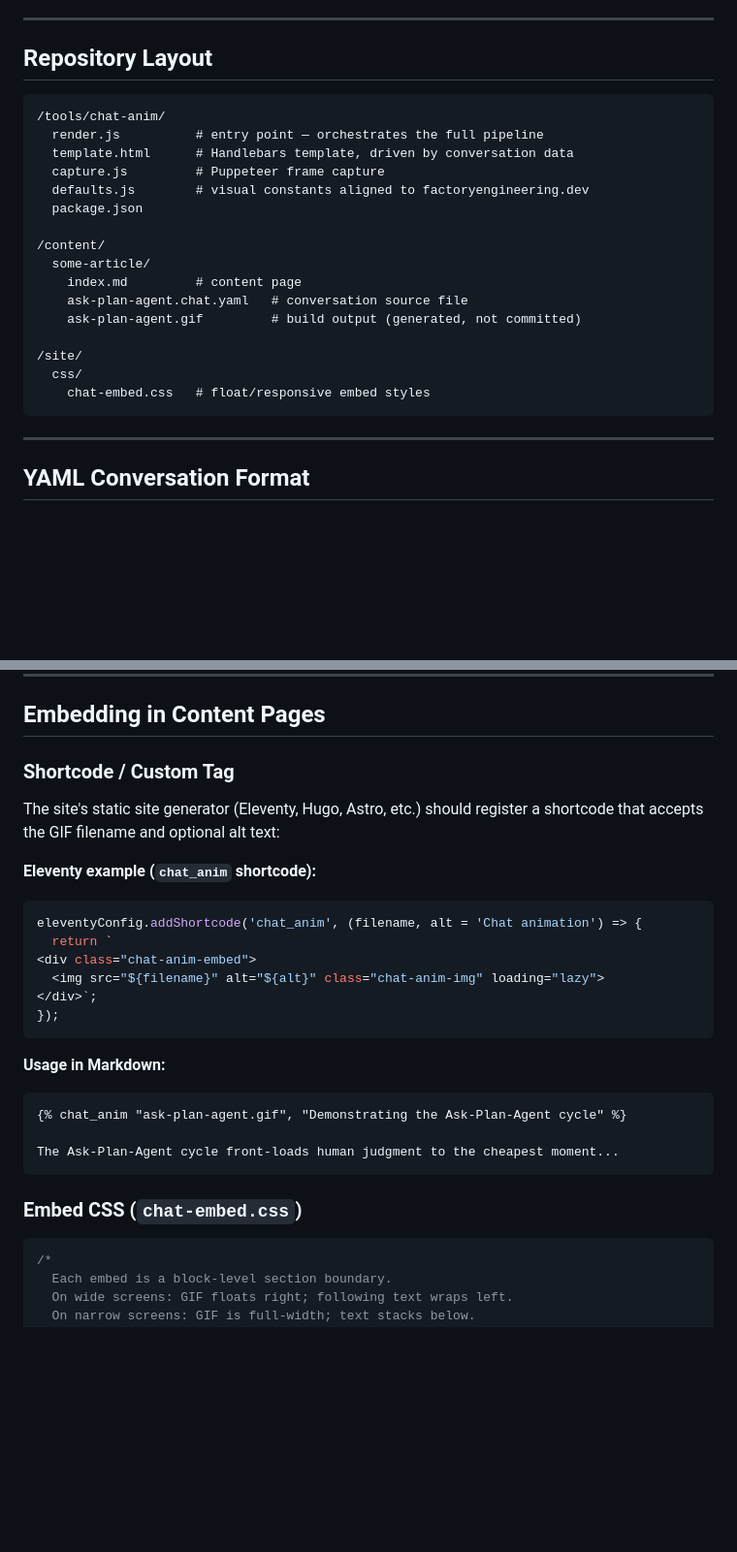
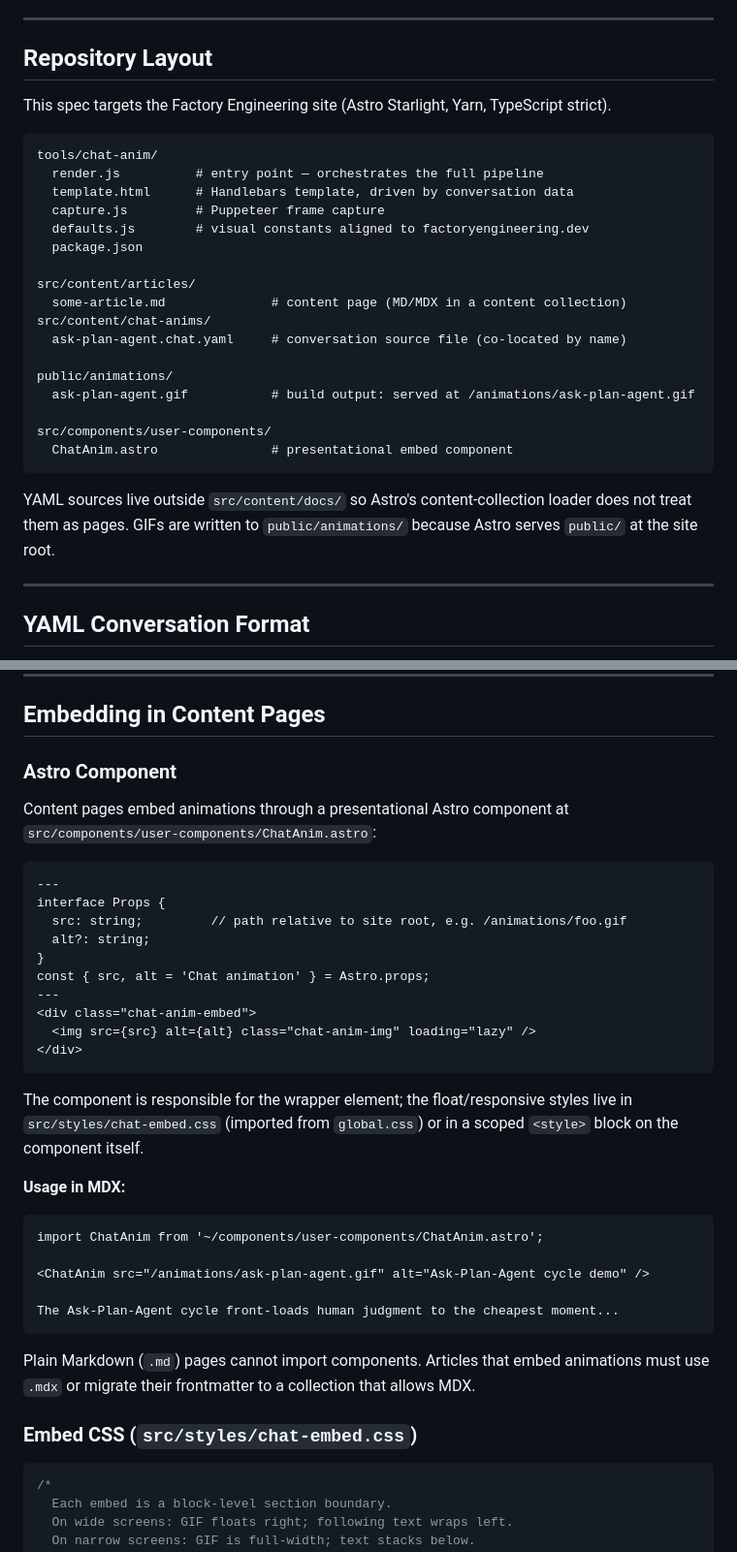
Before and after one commit to factoryengineering/factoryengineering, a Markdown page: docs/design/chat-animation-pipeline-spec.md, 2 parts joined by grey strips. Shown at 97% size. Rendered like a GitHub page; blank space fills up the shorter version.

````diff
--- a/docs/design/chat-animation-pipeline-spec.md
+++ b/docs/design/chat-animation-pipeline-spec.md
@@ -8,24 +8,31 @@ This pipeline converts a YAML conversation file into an animated GIF as part of
 
 ## Repository Layout
 
+This spec targets the Factory Engineering site (Astro Starlight, Yarn, TypeScript strict).
+
 ```
-/tools/chat-anim/
+tools/chat-anim/
   render.js          # entry point — orchestrates the full pipeline
   template.html      # Handlebars template, driven by conversation data
   capture.js         # Puppeteer frame capture
   defaults.js        # visual constants aligned to factoryengineering.dev
   package.json
 
-/content/
-  some-article/
-    index.md         # content page
-    ask-plan-agent.chat.yaml   # conversation source file
-    ask-plan-agent.gif         # build output (generated, not committed)
+src/content/articles/
+  some-article.md              # content page (MD/MDX in a content collection)
+src/content/chat-anims/
+  ask-plan-agent.chat.yaml     # conversation source file (co-located by name)
 
-/site/
-  css/
-    chat-embed.css   # float/responsive embed styles
+public/animations/
+  ask-plan-agent.gif           # build output: served at /animations/ask-plan-agent.gif
+
+src/components/user-components/
+  ChatAnim.astro               # presentational embed component
 ```
+
+YAML sources live outside `src/content/docs/` so Astro's content-collection
+loader does not treat them as pages. GIFs are written to `public/animations/`
+because Astro serves `public/` at the site root.
 
 ---
 
@@ -263,28 +289,42 @@ const browser = await puppeteer.launch({
 
 ## Embedding in Content Pages
 
-### Shortcode / Custom Tag
+### Astro Component
 
-The site's static site generator (Eleventy, Hugo, Astro, etc.) should register a shortcode that accepts the GIF filename and optional alt text:
+Content pages embed animations through a presentational Astro component at
+`src/components/user-components/ChatAnim.astro`:
 
-**Eleventy example (`chat_anim` shortcode):**
-```js
-eleventyConfig.addShortcode('chat_anim', (filename, alt = 'Chat animation') => {
-  return `
+```astro
+---
+interface Props {
+  src: string;         // path relative to site root, e.g. /animations/foo.gif
+  alt?: string;
+}
+const { src, alt = 'Chat animation' } = Astro.props;
+---
 <div class="chat-anim-embed">
-  <img src="${filename}" alt="${alt}" class="chat-anim-img" loading="lazy">
-</div>`;
-});
+  <img src={src} alt={alt} class="chat-anim-img" loading="lazy" />
+</div>
 ```
 
-**Usage in Markdown:**
-```
-{% chat_anim "ask-plan-agent.gif", "Demonstrating the Ask-Plan-Agent cycle" %}
+The component is responsible for the wrapper element; the float/responsive
+styles live in `src/styles/chat-embed.css` (imported from `global.css`) or in
+a scoped `<style>` block on the component itself.
+
+**Usage in MDX:**
+```mdx
+import ChatAnim from '~/components/user-components/ChatAnim.astro';
+
+<ChatAnim src="/animations/ask-plan-agent.gif" alt="Ask-Plan-Agent cycle demo" />
 
 The Ask-Plan-Agent cycle front-loads human judgment to the cheapest moment...
 ```
 
-### Embed CSS (`chat-embed.css`)
+Plain Markdown (`.md`) pages cannot import components. Articles that embed
+animations must use `.mdx` or migrate their frontmatter to a collection that
+allows MDX.
+
+### Embed CSS (`src/styles/chat-embed.css`)
 
 ```css
 /*
````
Also changed, not shown: other parts of docs/design/chat-animation-pipeline-spec.md (+48 -28 lines).
